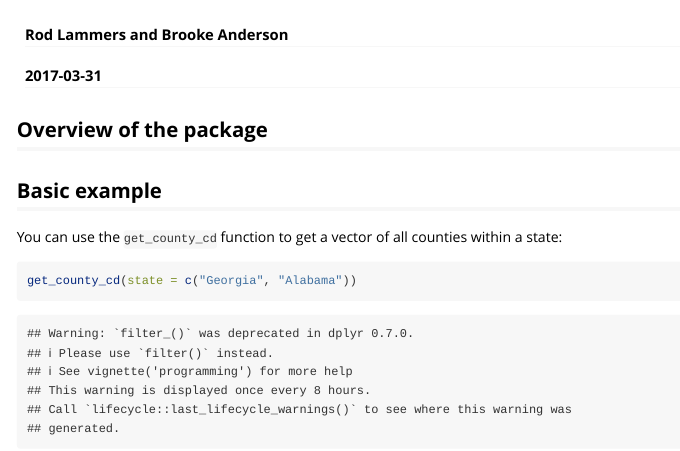
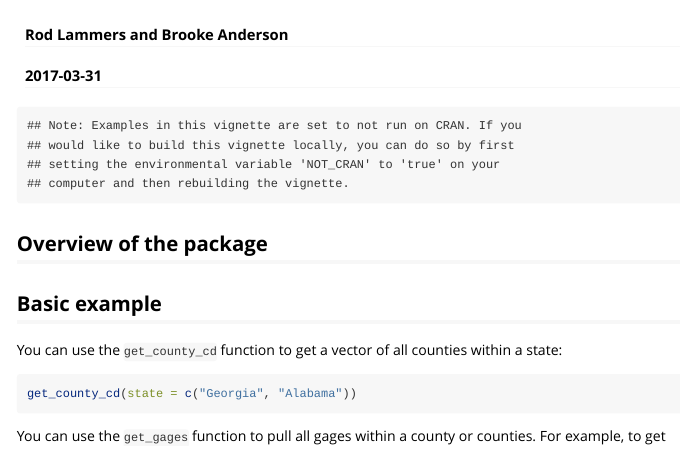
Before and after one commit to rodlammers/countyfloods, an R Markdown document (vignettes/countyflood.Rmd): the page in a window 1100 px wide, from 60 px down. Rendered offline with R 4.5, knitr and Pandoc, with nearby package versions; some code elsewhere in the file could not run offline; long lines of code are wrapped; common packages that the code uses without loading them are loaded.

Commit message:
Tweak the vignette so it will only run somewhere with the environmental variable `NOT_CRAN` set to "true"

````diff
--- a/vignettes/countyflood.Rmd
+++ b/vignettes/countyflood.Rmd
@@ -8,6 +8,19 @@ vignette: >
   %\VignetteEngine{knitr::rmarkdown}
   %\VignetteEncoding{UTF-8}
 ---
+
+```{r echo = FALSE}
+not_cran <- Sys.getenv("NOT_CRAN") == "false"
+if (!not_cran) {
+   knitr::opts_chunk$set(eval = FALSE)
+    msg <- paste("Note: Examples in this vignette are set to not run on CRAN. If you would",
+                 "like to build this vignette locally, you can do so by first setting the",
+                 "environmental variable 'NOT_CRAN' to 'true' on your computer and then ",
+                 "rebuilding the vignette.")
+    msg <- paste(strwrap(msg), collapse="\n")
+    message(msg)
+}
+```
 
 ```{r echo = FALSE}
 library(countyfloods)
````
Also changed, not shown: vignettes/countyflood.Rmd (7 more changed lines).
